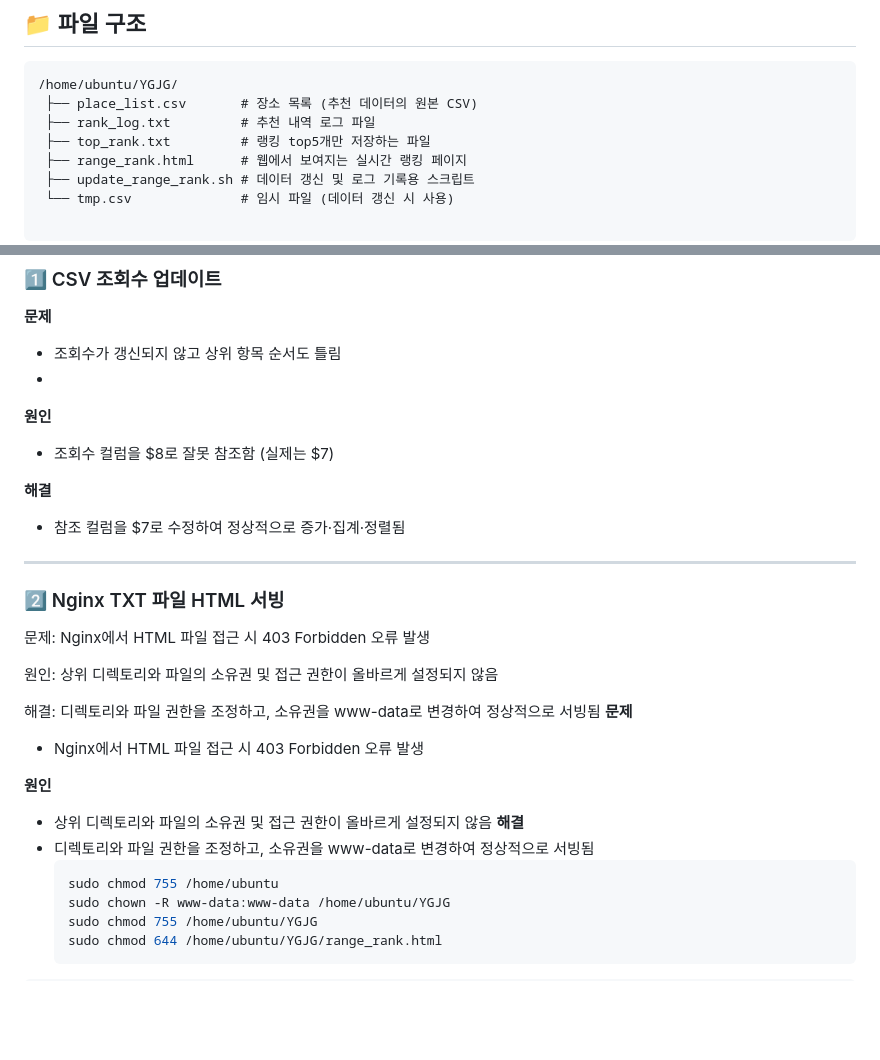
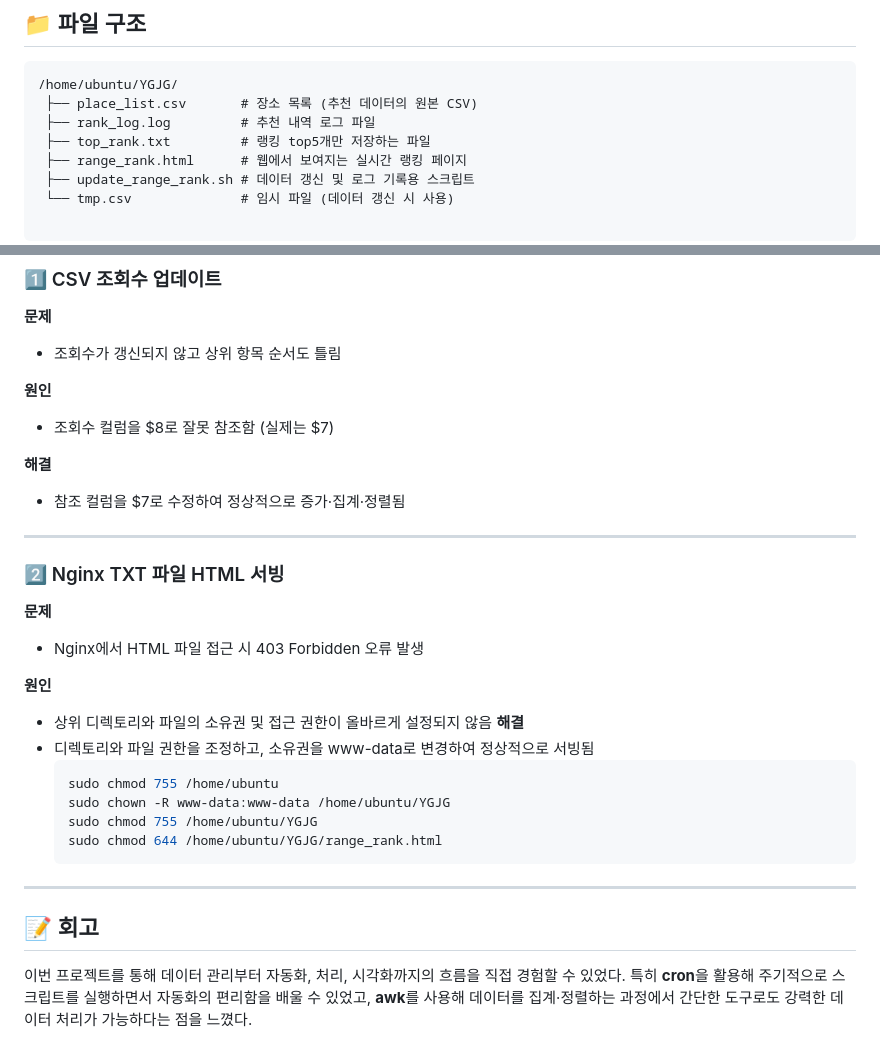
Before and after one commit to Minkyoungg0/Top5-place-views, a Markdown page: README.md, 2 parts joined by grey strips. Rendered like a GitHub page; blank space fills up the shorter version.

Commit message:
docs:Update README.md

````diff
--- a/README.md
+++ b/README.md
@@ -42,7 +42,7 @@
 ```
 /home/ubuntu/YGJG/
  ├── place_list.csv       # 장소 목록 (추천 데이터의 원본 CSV)
- ├── rank_log.txt         # 추천 내역 로그 파일
+ ├── rank_log.log         # 추천 내역 로그 파일
  ├── top_rank.txt         # 랭킹 top5개만 저장하는 파일
  ├── range_rank.html      # 웹에서 보여지는 실시간 랭킹 페이지
  ├── update_range_rank.sh # 데이터 갱신 및 로그 기록용 스크립트
@@ -114,20 +114,17 @@ csv 저장 양식
 ### 1️⃣ CSV 조회수 업데이트
 **문제**
 - 조회수가 갱신되지 않고 상위 항목 순서도 틀림
--
+
 **원인**
 - 조회수 컬럼을 $8로 잘못 참조함 (실제는 $7)
 
 **해결**
 - 참조 컬럼을 $7로 수정하여 정상적으로 증가·집계·정렬됨
+
 ---
 
 ### 2️⃣ Nginx TXT 파일 HTML 서빙
-문제: Nginx에서 HTML 파일 접근 시 403 Forbidden 오류 발생
 
-원인: 상위 디렉토리와 파일의 소유권 및 접근 권한이 올바르게 설정되지 않음
-
-해결: 디렉토리와 파일 권한을 조정하고, 소유권을 www-data로 변경하여 정상적으로 서빙됨
 **문제**
 - Nginx에서 HTML 파일 접근 시 403 Forbidden 오류 발생
 
@@ -140,4 +137,10 @@ csv 저장 양식
   sudo chown -R www-data:www-data /home/ubuntu/YGJG
   sudo chmod 755 /home/ubuntu/YGJG
   sudo chmod 644 /home/ubuntu/YGJG/range_rank.html
-```
+  ```
+---
+
+## 📝 회고
+이번 프로젝트를 통해 데이터 관리부터 자동화, 처리, 시각화까지의 흐름을 직접 경험할 수 있었다.
+특히 **cron**을 활용해 주기적으로 스크립트를 실행하면서 자동화의 편리함을 배울 수 있었고,
+**awk**를 사용해 데이터를 집계·정렬하는 과정에서 간단한 도구로도 강력한 데이터 처리가 가능하다는 점을 느꼈다.
````
Also changed, not shown: other parts of README.md (+11 -11 lines).
